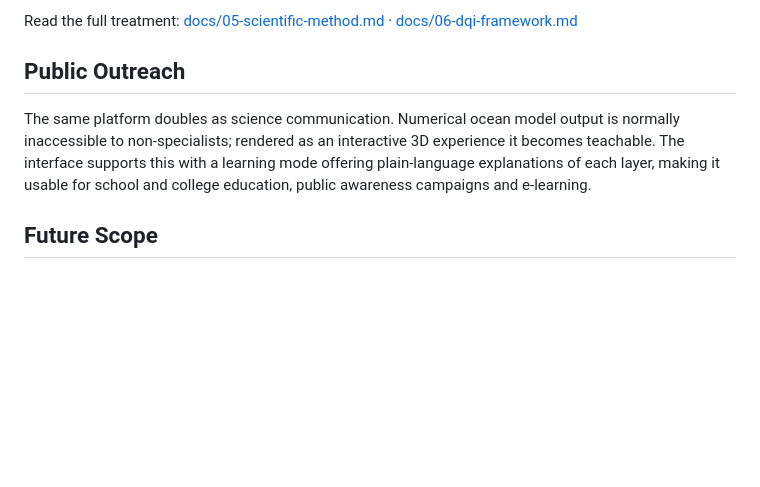
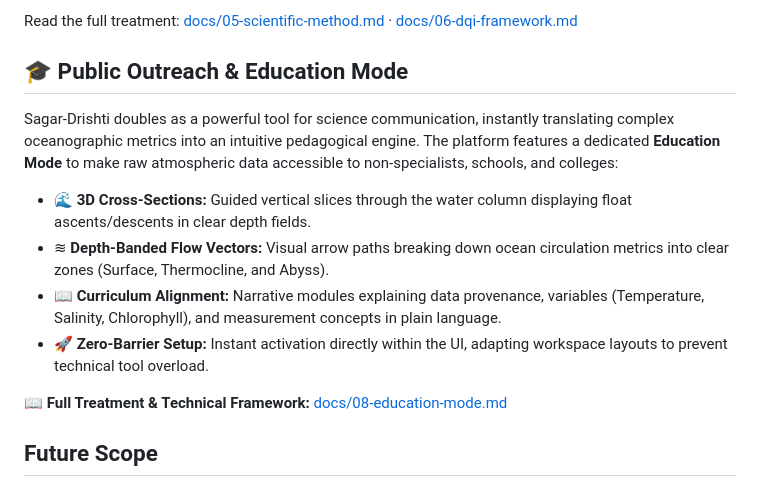
Before and after one commit to Khushi18-code/BT-MANTHAN, a Markdown page: README.md, the part around the change. GitHub-like rendering; blank space fills up the shorter version.

Commit message:
Revise Public Outreach section with Education Mode details
Enhanced the Public Outreach section with detailed features of the Education Mode, emphasizing its role in science communication and accessibility for non-specialists.

```diff
--- a/README.md
+++ b/README.md
@@ -134,12 +134,17 @@ Three concepts stay deliberately separate, and the interface keeps them separate
 Read the full treatment: [docs/05-scientific-method.md](./docs/05-scientific-method.md) ·
 [docs/06-dqi-framework.md](./docs/06-dqi-framework.md)
 
-## Public Outreach
+## 🎓 Public Outreach & Education Mode
 
-The same platform doubles as science communication. Numerical ocean model output is normally
-inaccessible to non-specialists; rendered as an interactive 3D experience it becomes teachable.
-The interface supports this with a learning mode offering plain-language explanations of each layer,
-making it usable for school and college education, public awareness campaigns and e-learning.
+Sagar-Drishti doubles as a powerful tool for science communication, instantly translating complex oceanographic metrics into an intuitive pedagogical engine. The platform features a dedicated **Education Mode** to make raw atmospheric data accessible to non-specialists, schools, and colleges:
+
+* 🌊 **3D Cross-Sections:** Guided vertical slices through the water column displaying float ascents/descents in clear depth fields.
+* ≋ **Depth-Banded Flow Vectors:** Visual arrow paths breaking down ocean circulation metrics into clear zones (Surface, Thermocline, and Abyss).
+* 📖 **Curriculum Alignment:** Narrative modules explaining data provenance, variables (Temperature, Salinity, Chlorophyll), and measurement concepts in plain language.
+* 🚀 **Zero-Barrier Setup:** Instant activation directly within the UI, adapting workspace layouts to prevent technical tool overload.
+
+📖 **Full Treatment & Technical Framework:** [docs/08-education-mode.md](docs/08-education-mode.md)
+
 
 ## Future Scope
 
```
